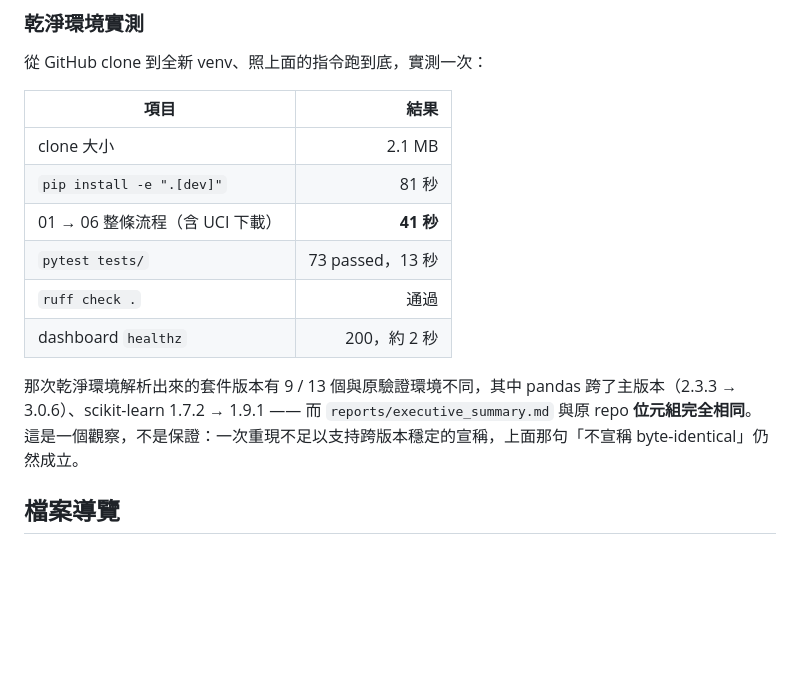
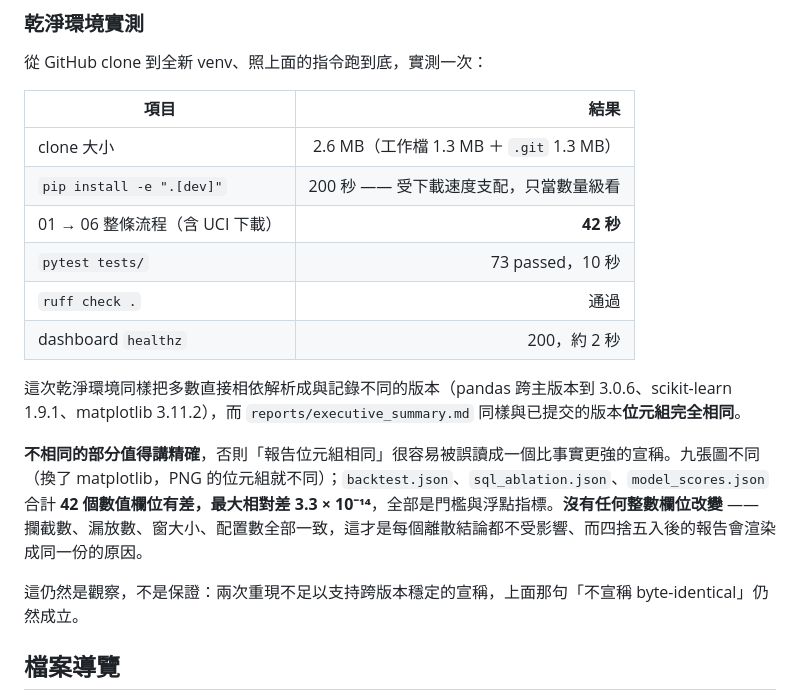
Before and after one commit to mina201199/ML_2, a Markdown page: README.zh-TW.md, the part around the change. Rendered like a GitHub page; blank space fills up the shorter version.

```diff
--- a/README.zh-TW.md
+++ b/README.zh-TW.md
@@ -113,14 +113,18 @@ streamlit run app/streamlit_app.py
 
 | 項目 | 結果 |
 | --- | ---: |
-| clone 大小 | 2.1 MB |
-| `pip install -e ".[dev]"` | 81 秒 |
-| 01 → 06 整條流程（含 UCI 下載） | **41 秒** |
-| `pytest tests/` | 73 passed，13 秒 |
+| clone 大小 | 2.6 MB（工作檔 1.3 MB ＋ `.git` 1.3 MB） |
+| `pip install -e ".[dev]"` | 200 秒 —— 受下載速度支配，只當數量級看 |
+| 01 → 06 整條流程（含 UCI 下載） | **42 秒** |
+| `pytest tests/` | 73 passed，10 秒 |
 | `ruff check .` | 通過 |
 | dashboard `healthz` | 200，約 2 秒 |
 
-那次乾淨環境解析出來的套件版本有 9 / 13 個與原驗證環境不同，其中 pandas 跨了主版本（2.3.3 → 3.0.6）、scikit-learn 1.7.2 → 1.9.1 —— 而 `reports/executive_summary.md` 與原 repo **位元組完全相同**。這是一個觀察，不是保證：一次重現不足以支持跨版本穩定的宣稱，上面那句「不宣稱 byte-identical」仍然成立。
+這次乾淨環境同樣把多數直接相依解析成與記錄不同的版本（pandas 跨主版本到 3.0.6、scikit-learn 1.9.1、matplotlib 3.11.2），而 `reports/executive_summary.md` 同樣與已提交的版本**位元組完全相同**。
+
+**不相同的部分值得講精確**，否則「報告位元組相同」很容易被誤讀成一個比事實更強的宣稱。九張圖不同（換了 matplotlib，PNG 的位元組就不同）；`backtest.json`、`sql_ablation.json`、`model_scores.json` 合計 **42 個數值欄位有差，最大相對差 3.3 × 10⁻¹⁴**，全部是門檻與浮點指標。**沒有任何整數欄位改變** —— 攔截數、漏放數、窗大小、配置數全部一致，這才是每個離散結論都不受影響、而四捨五入後的報告會渲染成同一份的原因。
+
+這仍然是觀察，不是保證：兩次重現不足以支持跨版本穩定的宣稱，上面那句「不宣稱 byte-identical」仍然成立。
 
 ## 檔案導覽
 
```
Also changed, not shown: README.md (+9 -5 lines).
